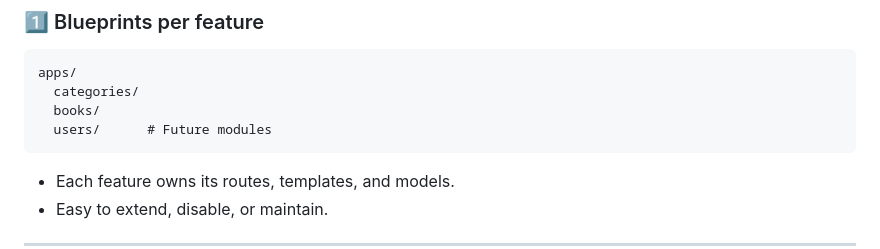
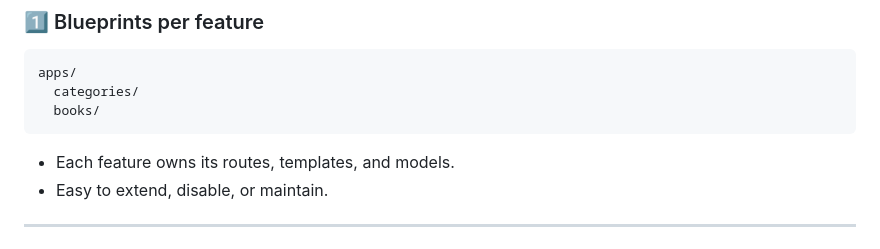
Before and after one commit to padiks/flask-books-library, a Markdown page: README.md, the part around the change. Drawn GitHub-style.

````diff
--- a/README.md
+++ b/README.md
@@ -77,7 +77,6 @@ project_folder/
 apps/
   categories/
   books/
-  users/      # Future modules
 ```
 
 * Each feature owns its routes, templates, and models.
````
